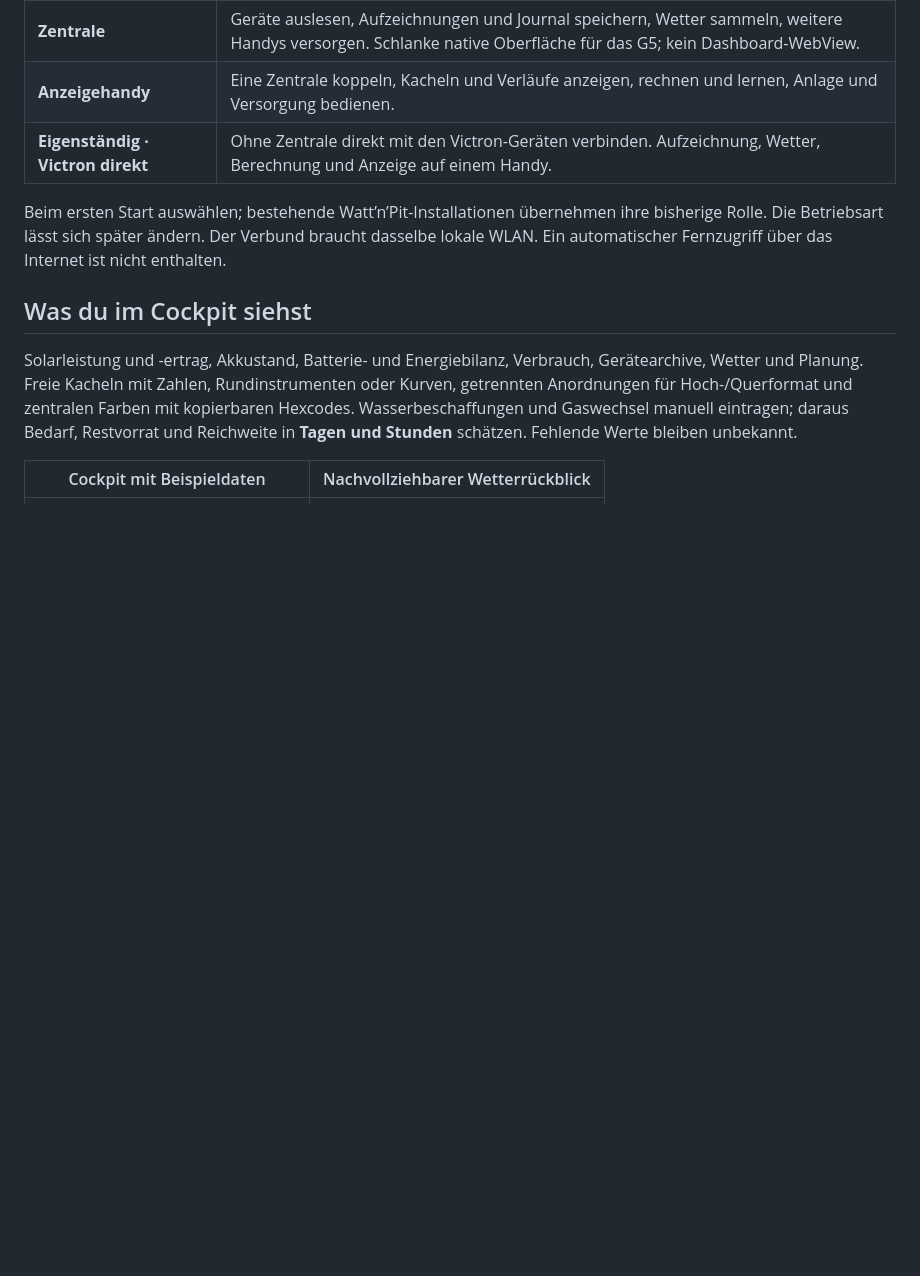
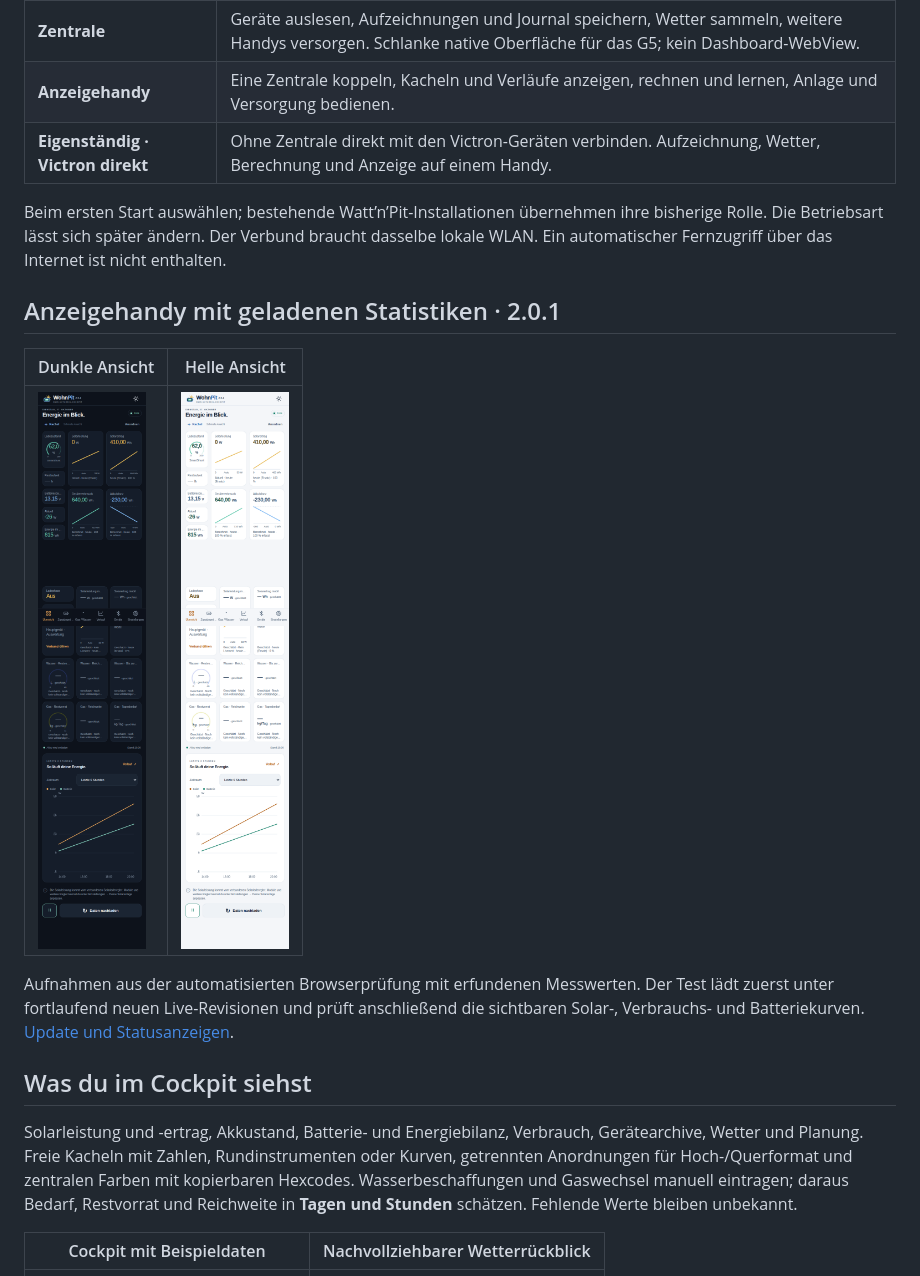
Before and after one commit to Tim-Gurke/WohnPit, a Markdown page: README.md, the part around the change. Rendered like a GitHub page; pictures changed too: docs/images/wohnpit-2.0.1-viewer-dark.png (added), docs/images/wohnpit-2.0.1-viewer-light.png (added); blank space fills up the shorter version.

Commit message:
docs: show verified viewer statistics in both themes [skip ci]

```diff
--- a/README.md
+++ b/README.md
@@ -17,6 +17,14 @@ WohnPit vereint die bisherigen Apps Watt’n’Pit und WohnPit. **Android 8+**,
 | **Eigenständig · Victron direkt** | Ohne Zentrale direkt mit den Victron-Geräten verbinden. Aufzeichnung, Wetter, Berechnung und Anzeige auf einem Handy. |
 
 Beim ersten Start auswählen; bestehende Watt’n’Pit-Installationen übernehmen ihre bisherige Rolle. Die Betriebsart lässt sich später ändern. Der Verbund braucht dasselbe lokale WLAN. Ein automatischer Fernzugriff über das Internet ist nicht enthalten.
+
+## Anzeigehandy mit geladenen Statistiken · 2.0.1
+
+| Dunkle Ansicht | Helle Ansicht |
+|---|---|
+| ![WohnPit 2.0.1: Solarertrag, Verbrauch und gezeichnete Kurven; neutrale Testwerte](docs/images/wohnpit-2.0.1-viewer-dark.png) | ![WohnPit 2.0.1: dieselben geladenen Statistiken im hellen Design](docs/images/wohnpit-2.0.1-viewer-light.png) |
+
+Aufnahmen aus der automatisierten Browserprüfung mit erfundenen Messwerten. Der Test lädt zuerst unter fortlaufend neuen Live-Revisionen und prüft anschließend die sichtbaren Solar-, Verbrauchs- und Batteriekurven. [Update und Statusanzeigen](docs/ANZEIGE-STATISTIK.md).
 
 ## Was du im Cockpit siehst
 
```
